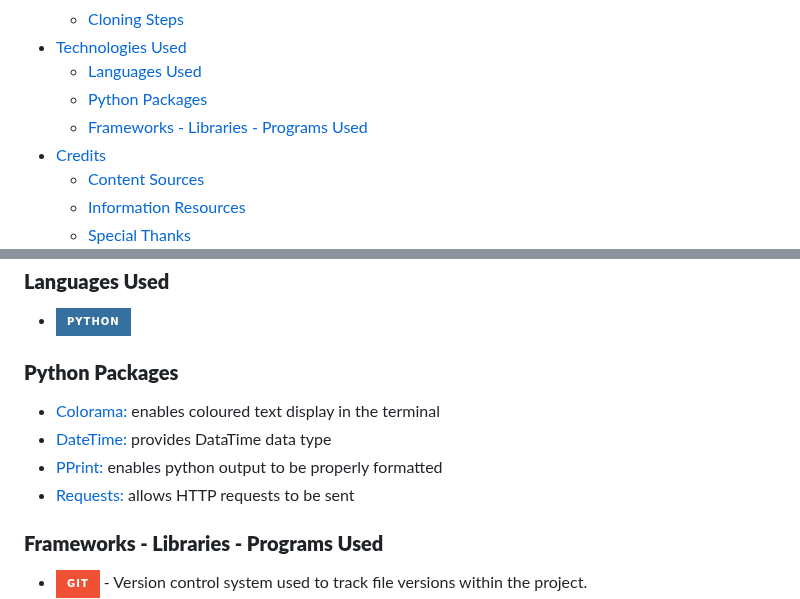
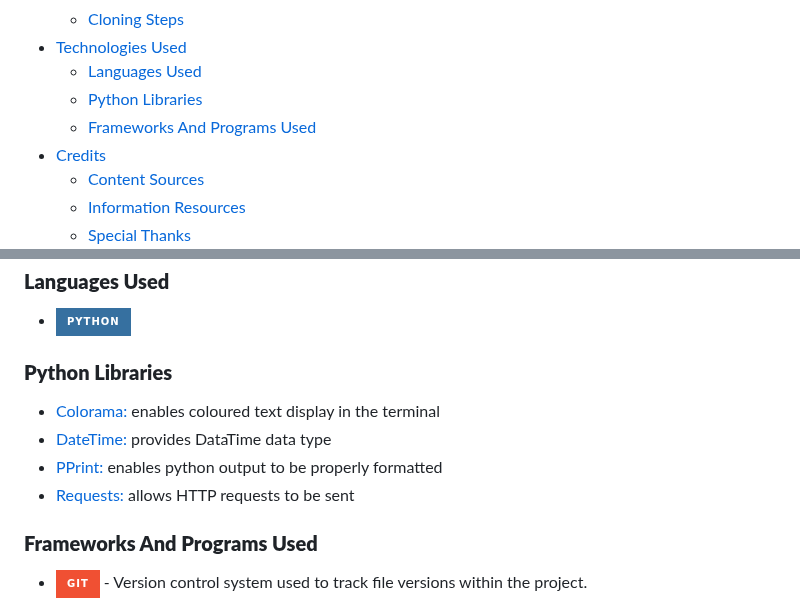
Before and after one commit to k-nadia/project-3, a Markdown page: README.md, 2 parts joined by grey strips. GitHub-like rendering; badges without logos.

Commit message:
Rename README section headings for clarity

```diff
--- a/README.md
+++ b/README.md
@@ -45,8 +45,8 @@ Deployed website can be be found here: [WeatherWise App](https://weather-watch-2
     - [Cloning Steps](#cloning-steps)
 - [Technologies Used](#technologies-used)
 	- [Languages Used](#languages-used)
-    - [Python Packages](#python-packages)
-	- [Frameworks - Libraries - Programs Used](#frameworks---libraries---programs-used)
+    - [Python Libraries](#python-libraries)
+	- [Frameworks And Programs Used](#frameworks-and-programs-used)
 - [Credits](#credits)
 	- [Content Sources](#content-sources)
     - [Information Resources](#information-resources)
@@ -175,13 +175,13 @@ Clone this project using the following steps:
 ### **Languages Used**
 - ![Python](https://img.shields.io/badge/python-3670A0?style=for-the-badge&logo=python&logoColor=ffdd54)
 
-### **Python Packages**
+### **Python Libraries**
 - [Colorama:](https://pypi.org/project/colorama/) enables coloured text display in the terminal
 - [DateTime:](https://pypi.org/project/DateTime/) provides DataTime data type
 - [PPrint:](https://docs.python.org/3/library/pprint.html) enables python output to be properly formatted
 - [Requests:](https://pypi.org/project/requests/) allows HTTP requests to be sent
 
-### **Frameworks - Libraries - Programs Used**
+### **Frameworks And Programs Used**
 
 - ![Git](https://img.shields.io/badge/git-%23F05033.svg?style=for-the-badge&logo=git&logoColor=white) - Version control system used to track file versions within the project.
 - ![Github](https://img.shields.io/badge/github-121013?style=for-the-badge&logo=github&logoColor=white) - Cloud-based version control developer platform used in this project to host the repository, manage code and track code changes.
```
